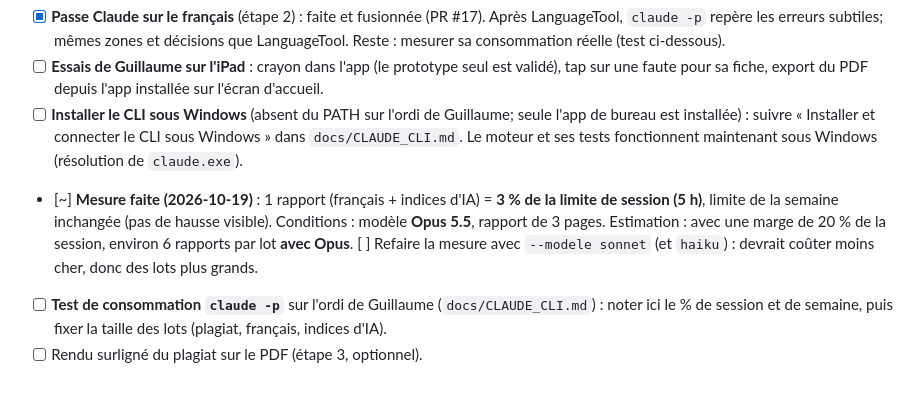
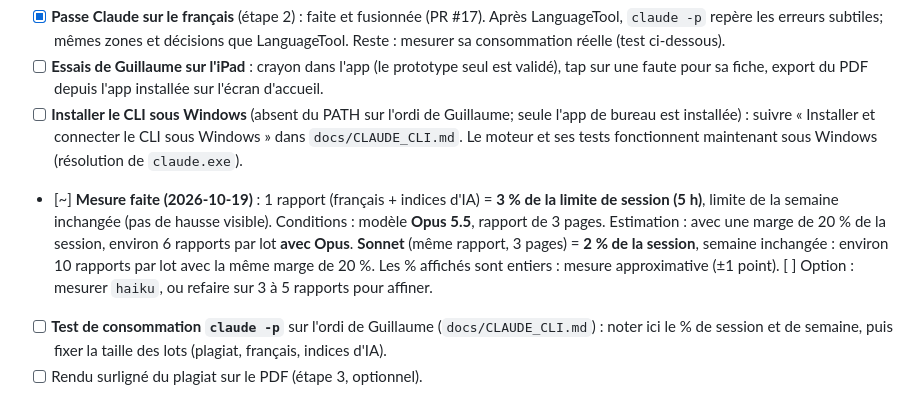
Before and after one commit to KingMoule/app_correction_gg, a Markdown page: docs/PLAN.md, the part around the change. GitHub-like rendering.

Commit message:
Plan : mesure de consommation avec Sonnet (2 % de la session)
Co-Authored-By: Claude Sonnet 5.5 <noreply@anthropic.com>

```diff
--- a/docs/PLAN.md
+++ b/docs/PLAN.md
@@ -9,7 +9,7 @@ Tout est fusionné dans `main` jusqu'à la PR #17 (bibliothèque, lecteur et ann
 - [x] **Passe Claude sur le français** (étape 2) : faite et fusionnée (PR #17). Après LanguageTool, `claude -p` repère les erreurs subtiles; mêmes zones et décisions que LanguageTool. Reste : mesurer sa consommation réelle (test ci-dessous).
 - [ ] **Essais de Guillaume sur l'iPad** : crayon dans l'app (le prototype seul est validé), tap sur une faute pour sa fiche, export du PDF depuis l'app installée sur l'écran d'accueil.
 - [ ] **Installer le CLI sous Windows** (absent du PATH sur l'ordi de Guillaume; seule l'app de bureau est installée) : suivre « Installer et connecter le CLI sous Windows » dans `docs/CLAUDE_CLI.md`. Le moteur et ses tests fonctionnent maintenant sous Windows (résolution de `claude.exe`).
-- [~] **Mesure faite (2026-10-19)** : 1 rapport (français + indices d'IA) = **3 % de la limite de session (5 h)**, limite de la semaine inchangée (pas de hausse visible). Conditions : modèle **Opus 5.5**, rapport de 3 pages. Estimation : avec une marge de 20 % de la session, environ 6 rapports par lot **avec Opus**. [ ] Refaire la mesure avec `--modele sonnet` (et `haiku`) : devrait coûter moins cher, donc des lots plus grands.
+- [~] **Mesure faite (2026-10-19)** : 1 rapport (français + indices d'IA) = **3 % de la limite de session (5 h)**, limite de la semaine inchangée (pas de hausse visible). Conditions : modèle **Opus 5.5**, rapport de 3 pages. Estimation : avec une marge de 20 % de la session, environ 6 rapports par lot **avec Opus**. **Sonnet** (même rapport, 3 pages) = **2 % de la session**, semaine inchangée : environ 10 rapports par lot avec la même marge de 20 %. Les % affichés sont entiers : mesure approximative (±1 point). [ ] Option : mesurer `haiku`, ou refaire sur 3 à 5 rapports pour affiner.
 - [ ] **Test de consommation `claude -p`** sur l'ordi de Guillaume (`docs/CLAUDE_CLI.md`) : noter ici le % de session et de semaine, puis fixer la taille des lots (plagiat, français, indices d'IA).
 - [ ] Rendu surligné du plagiat sur le PDF (étape 3, optionnel).
 
```
